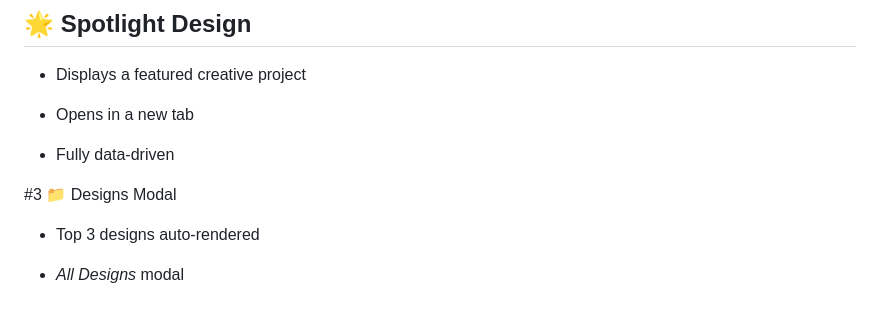
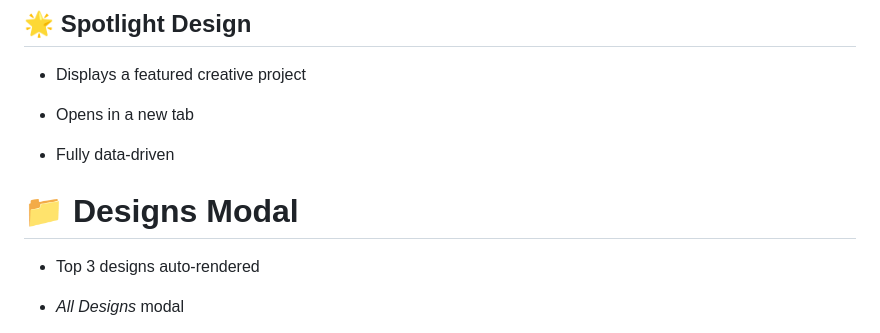
Before and after one commit to chaitanya-gaba/project-v, a Markdown page: README.md, the part around one of its changes. Rendered like a GitHub page.

Commit message:
Fix formatting and add space in README.md

```diff
--- a/README.md
+++ b/README.md
@@ -44,7 +45,7 @@ Built entirely with Vanilla HTML, CSS, and JavaScript — no frameworks.
 
 - Fully data-driven
 
-#3 📁 Designs Modal
+# 📁 Designs Modal
 
 - Top 3 designs auto-rendered
 
```
Also changed, not shown: other parts of README.md (+2 -1 lines).
